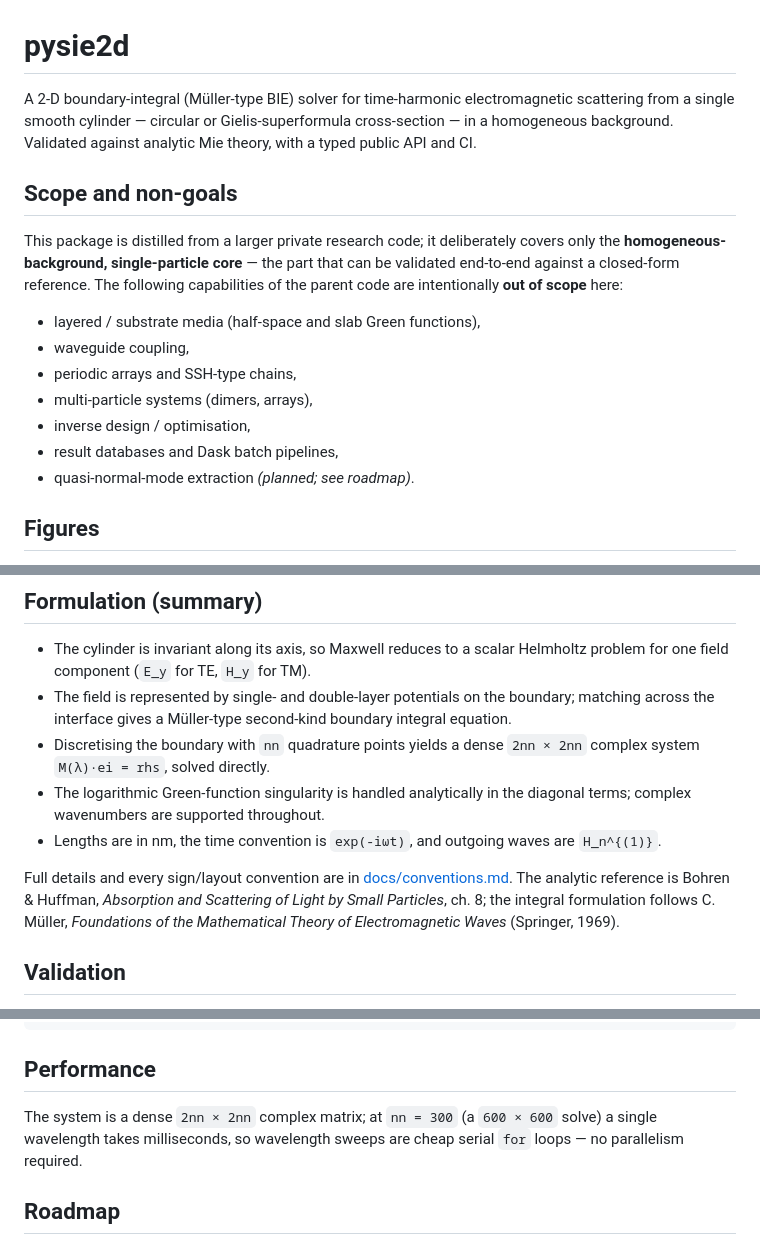
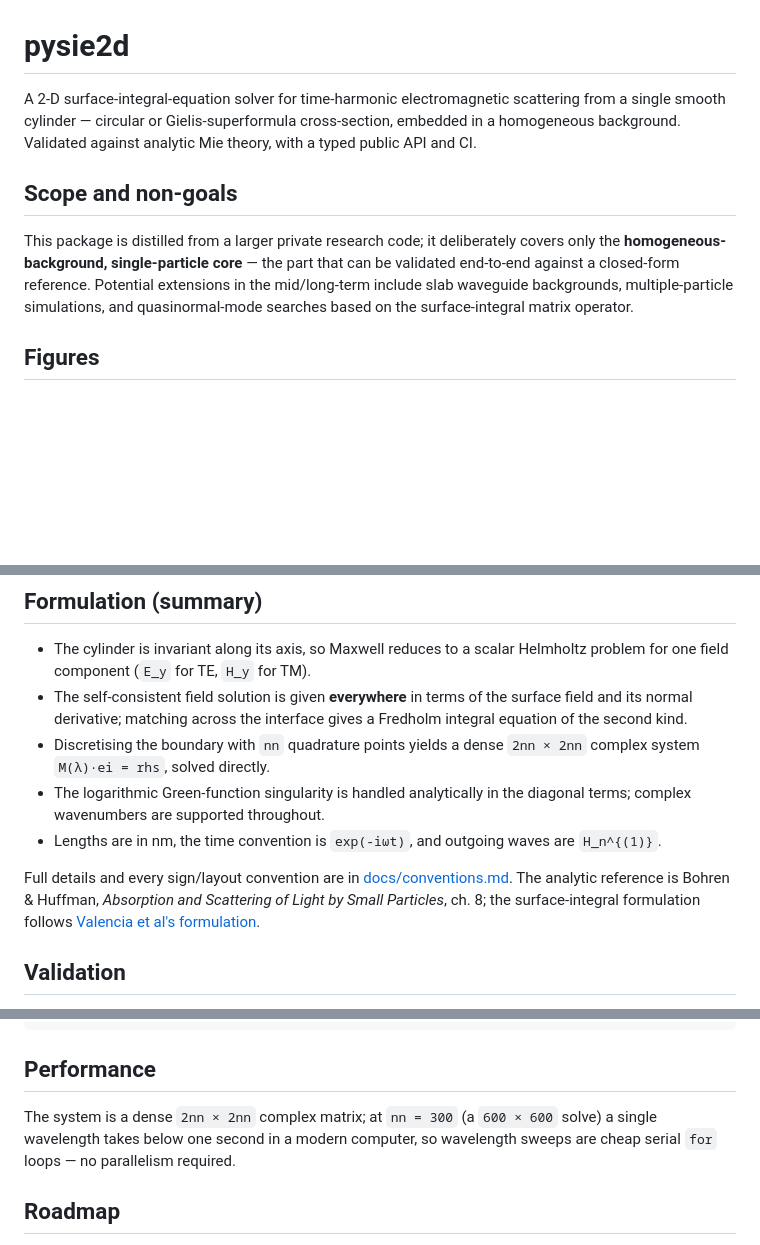
Before and after one commit to claudio-sc/pysie2d, a Markdown page: README.md, 3 parts joined by grey strips. Rendered like a GitHub page; blank space fills up the shorter version.

Commit message:
docs: refine readme

```diff
--- a/README.md
+++ b/README.md
@@ -1,24 +1,17 @@
 # pysie2d
 
-A 2-D boundary-integral (Müller-type BIE) solver for time-harmonic
+A 2-D surface-integral-equation solver for time-harmonic
 electromagnetic scattering from a single smooth cylinder — circular or
-Gielis-superformula cross-section — in a homogeneous background. Validated
+Gielis-superformula cross-section, embedded in a homogeneous background. Validated
 against analytic Mie theory, with a typed public API and CI.
 
 ## Scope and non-goals
 
 This package is distilled from a larger private research code; it deliberately
 covers only the **homogeneous-background, single-particle core** — the part
-that can be validated end-to-end against a closed-form reference. The following
-capabilities of the parent code are intentionally **out of scope** here:
-
-- layered / substrate media (half-space and slab Green functions),
-- waveguide coupling,
-- periodic arrays and SSH-type chains,
-- multi-particle systems (dimers, arrays),
-- inverse design / optimisation,
-- result databases and Dask batch pipelines,
-- quasi-normal-mode extraction _(planned; see roadmap)_.
+that can be validated end-to-end against a closed-form reference. Potential extensions
+in the mid/long-term include slab waveguide backgrounds, multiple-particle simulations,
+and quasinormal-mode searches based on the surface-integral matrix operator.
 
 ## Figures
 
@@ -43,9 +36,8 @@ uv run python examples/nearfield_map.py
 
 - The cylinder is invariant along its axis, so Maxwell reduces to a scalar
   Helmholtz problem for one field component (`E_y` for TE, `H_y` for TM).
-- The field is represented by single- and double-layer potentials on the
-  boundary; matching across the interface gives a Müller-type second-kind
-  boundary integral equation.
+- The self-consistent field solution is given **everywhere** in terms of the surface field and its normal derivative;
+  matching across the interface gives a Fredholm integral equation of the second kind.
 - Discretising the boundary with `nn` quadrature points yields a dense
   `2nn × 2nn` complex system `M(λ)·ei = rhs`, solved directly.
 - The logarithmic Green-function singularity is handled analytically in the
@@ -56,8 +48,7 @@ uv run python examples/nearfield_map.py
 Full details and every sign/layout convention are in
 [docs/conventions.md](docs/conventions.md). The analytic reference is Bohren &
 Huffman, *Absorption and Scattering of Light by Small Particles*, ch. 8; the
-integral formulation follows C. Müller, *Foundations of the Mathematical Theory
-of Electromagnetic Waves* (Springer, 1969).
+surface-integral formulation follows [Valencia et al's formulation](https://doi.org/10.1364/JOSAB.20.002150).
 
 ## Validation
 
@@ -95,8 +86,8 @@ print(result.efficiencies())                       # {'qsca', 'qext', 'qabs'}
 ## Performance
 
 The system is a dense `2nn × 2nn` complex matrix; at `nn = 300` (a `600 × 600`
-solve) a single wavelength takes milliseconds, so wavelength sweeps are cheap
-serial `for` loops — no parallelism required.
+solve) a single wavelength takes below one second in a modern computer, so wavelength
+sweeps are cheap serial `for` loops — no parallelism required.
 
 ## Roadmap
 
```
